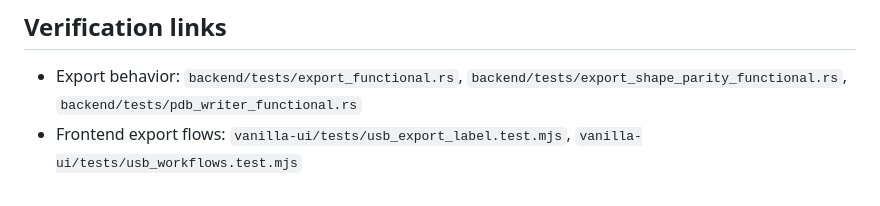
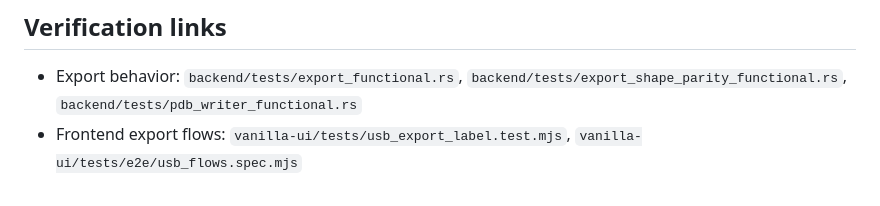
Before and after one commit to haivala/dj-usb-tkit, a Markdown page: docs/USB_EXPORT.md, the part around the change. Rendered like a GitHub page.

```diff
--- a/docs/USB_EXPORT.md
+++ b/docs/USB_EXPORT.md
@@ -510,4 +510,4 @@ Implementation anchors:
 ## Verification links
 
 - Export behavior: `backend/tests/export_functional.rs`, `backend/tests/export_shape_parity_functional.rs`, `backend/tests/pdb_writer_functional.rs`
-- Frontend export flows: `vanilla-ui/tests/usb_export_label.test.mjs`, `vanilla-ui/tests/usb_workflows.test.mjs`
+- Frontend export flows: `vanilla-ui/tests/usb_export_label.test.mjs`, `vanilla-ui/tests/e2e/usb_flows.spec.mjs`
```
Also changed, not shown: CHANGELOG.md (+2 -0 lines), docs/USB_IMPORT.md (+1 -1 lines), docs/assets/usb-history.png, 8 other files.
